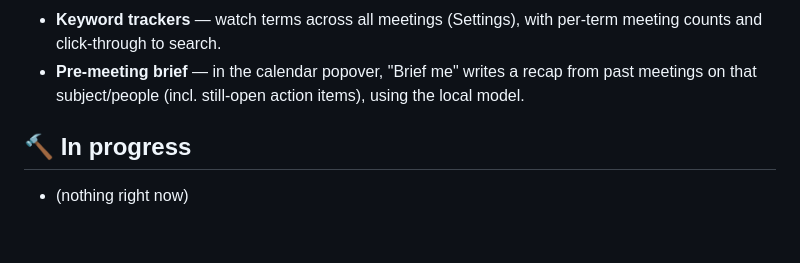
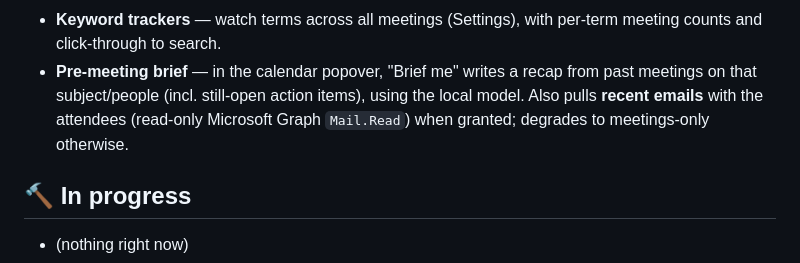
Before and after one commit to gokulmadanuk-commits/alonarg, a Markdown page: IDEAS.md, the part around the change. Drawn GitHub-style; blank space fills up the shorter version.

Commit message:
docs: note email context in pre-meeting brief (IDEAS.md)
Co-Authored-By: Claude Opus 4.8 <noreply@anthropic.com>

```diff
--- a/IDEAS.md
+++ b/IDEAS.md
@@ -38,6 +38,8 @@ Everything here runs on my laptop with the local model (no API costs).
   counts and click-through to search.
 - **Pre-meeting brief** — in the calendar popover, "Brief me" writes a recap from past
   meetings on that subject/people (incl. still-open action items), using the local model.
+  Also pulls **recent emails** with the attendees (read-only Microsoft Graph `Mail.Read`)
+  when granted; degrades to meetings-only otherwise.
 
 ## 🔨 In progress
 - (nothing right now)
```
